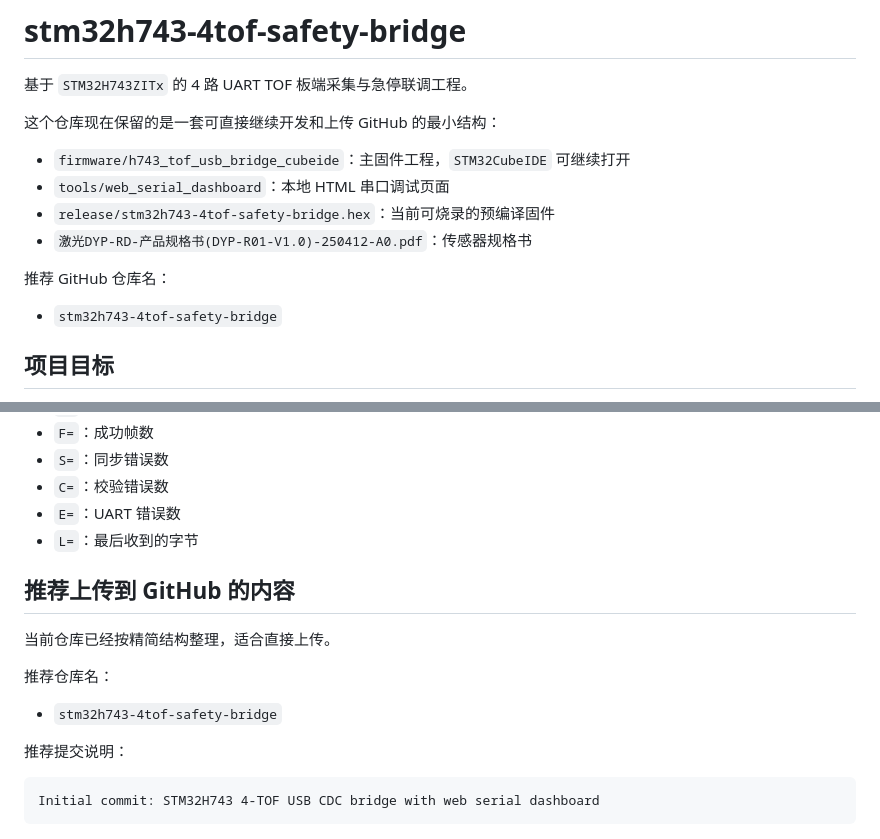
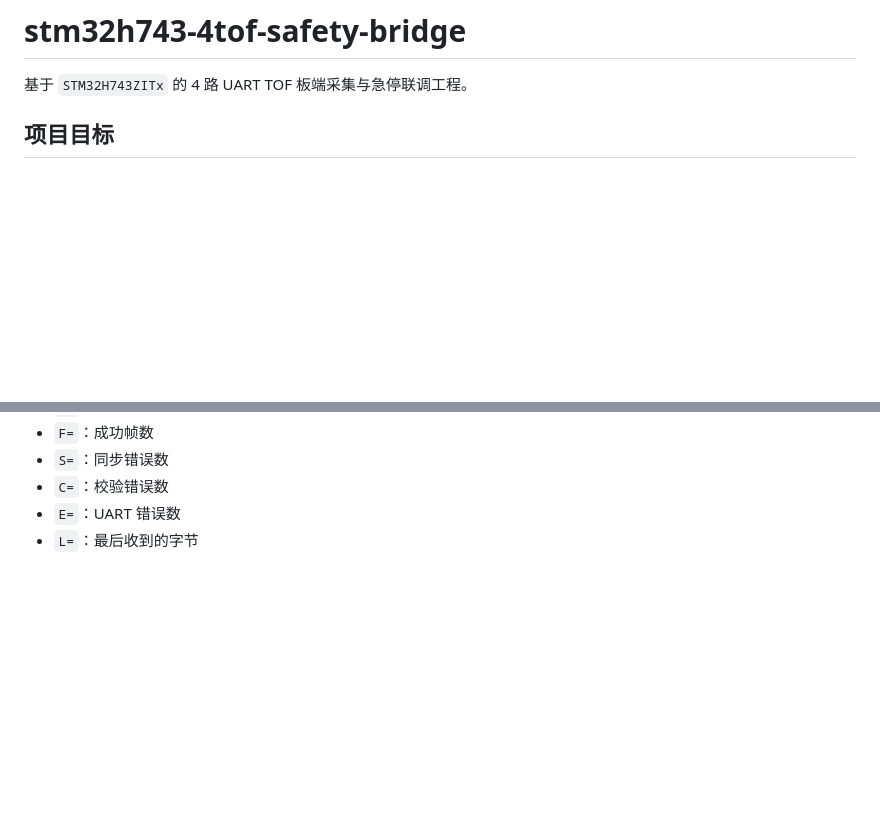
Before and after one commit to HCRXchenghong/stm32h743-4tof-safety-bridge, a Markdown page: README.md, 2 parts joined by grey strips. Drawn GitHub-style; blank space fills up the shorter version.

````diff
--- a/README.md
+++ b/README.md
@@ -1,15 +1,6 @@
 # stm32h743-4tof-safety-bridge
 
 基于 `STM32H743ZITx` 的 4 路 UART TOF 板端采集与急停联调工程。
-
-这个仓库现在保留的是一套可直接继续开发和上传 GitHub 的最小结构：
-- `firmware/h743_tof_usb_bridge_cubeide`：主固件工程，`STM32CubeIDE` 可继续打开
-- `tools/web_serial_dashboard`：本地 HTML 串口调试页面
-- `release/stm32h743-4tof-safety-bridge.hex`：当前可烧录的预编译固件
-- `激光DYP-RD-产品规格书(DYP-R01-V1.0)-250412-A0.pdf`：传感器规格书
-
-推荐 GitHub 仓库名：
-- `stm32h743-4tof-safety-bridge`
 
 ## 项目目标
 
@@ -175,16 +166,3 @@ $H7TOF,seq,tof1,tof2,tof3,tof4,estop,valid_mask,fault_mask*CS
 - `C=`：校验错误数
 - `E=`：UART 错误数
 - `L=`：最后收到的字节
-
-## 推荐上传到 GitHub 的内容
-
-当前仓库已经按精简结构整理，适合直接上传。
-
-推荐仓库名：
-- `stm32h743-4tof-safety-bridge`
-
-推荐提交说明：
-
-```text
-Initial commit: STM32H743 4-TOF USB CDC bridge with web serial dashboard
-```
````
